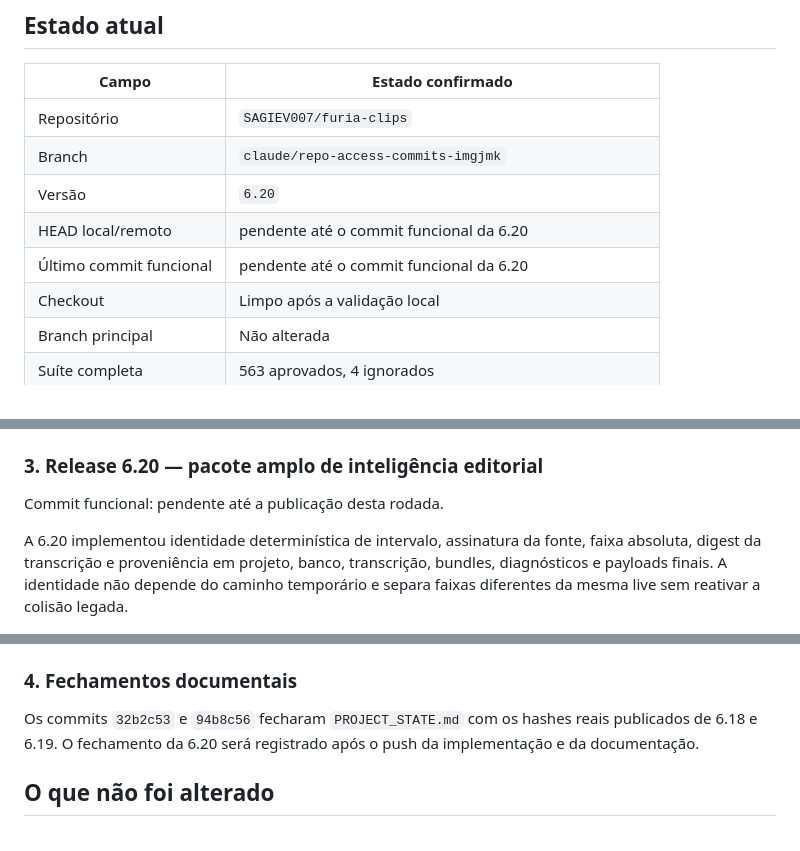
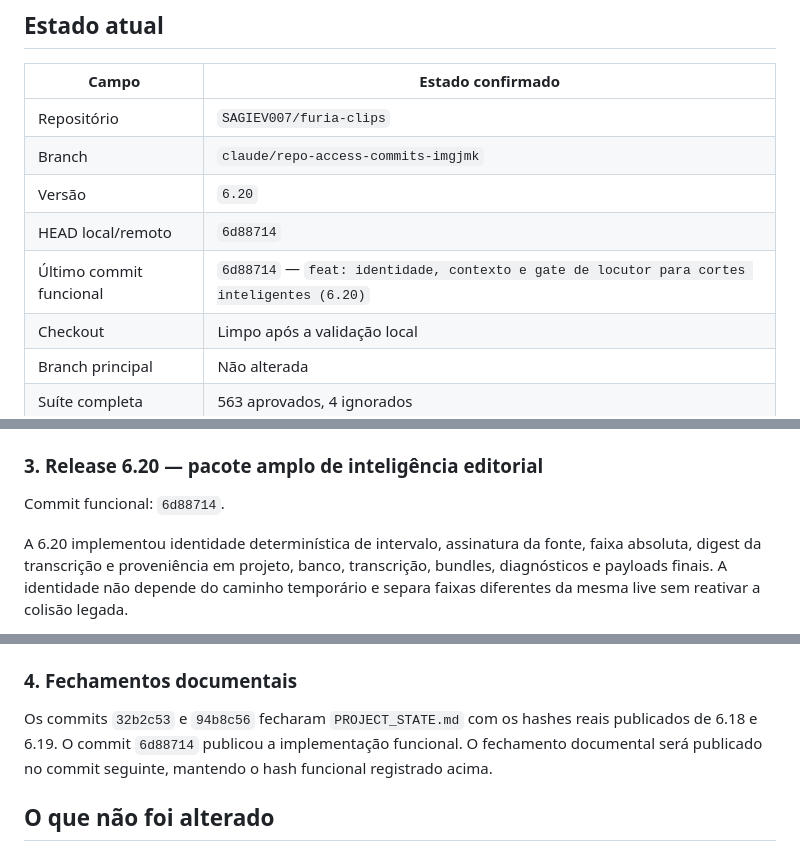
Before and after one commit to SAGIEV007/furia-clips, a Markdown page: docs/continuity/HANDOFF_SINCE_CLAUDE_2026-08-21.md, 3 parts joined by grey strips. Rendered like a GitHub page.

Commit message:
docs: fechar continuidade da release 6.20

```diff
--- a/docs/continuity/HANDOFF_SINCE_CLAUDE_2026-08-21.md
+++ b/docs/continuity/HANDOFF_SINCE_CLAUDE_2026-08-21.md
@@ -11,8 +11,8 @@ Este documento registra tudo que foi alterado depois do ponto de retomada identi
 | Repositório | `SAGIEV007/furia-clips` |
 | Branch | `claude/repo-access-commits-imgjmk` |
 | Versão | `6.20` |
-| HEAD local/remoto | pendente até o commit funcional da 6.20 |
-| Último commit funcional | pendente até o commit funcional da 6.20 |
+| HEAD local/remoto | `6d88714` |
+| Último commit funcional | `6d88714` — `feat: identidade, contexto e gate de locutor para cortes inteligentes (6.20)` |
 | Checkout | Limpo após a validação local |
 | Branch principal | Não alterada |
 | Suíte completa | 563 aprovados, 4 ignorados |
@@ -48,7 +48,7 @@ A validação focada terminou com 28 aprovados. A suíte completa terminou com 5
 
 ### 3. Release 6.20 — pacote amplo de inteligência editorial
 
-Commit funcional: pendente até a publicação desta rodada.
+Commit funcional: `6d88714`.
 
 A 6.20 implementou identidade determinística de intervalo, assinatura da fonte, faixa absoluta, digest da transcrição e proveniência em projeto, banco, transcrição, bundles, diagnósticos e payloads finais. A identidade não depende do caminho temporário e separa faixas diferentes da mesma live sem reativar a colisão legada.
 
@@ -62,7 +62,7 @@ O ciclo está documentado em `CYCLE_36_REPORT_2026-08-21.md`, `PROJECT_STATE.md`
 
 ### 4. Fechamentos documentais
 
-Os commits `32b2c53` e `94b8c56` fecharam `PROJECT_STATE.md` com os hashes reais publicados de 6.18 e 6.19. O fechamento da 6.20 será registrado após o push da implementação e da documentação.
+Os commits `32b2c53` e `94b8c56` fecharam `PROJECT_STATE.md` com os hashes reais publicados de 6.18 e 6.19. O commit `6d88714` publicou a implementação funcional. O fechamento documental será publicado no commit seguinte, mantendo o hash funcional registrado acima.
 
 ## O que não foi alterado
 
```
Also changed, not shown: docs/continuity/PROJECT_STATE.md (+1 -1 lines), docs/continuity/START_HERE.md (+1 -1 lines).
